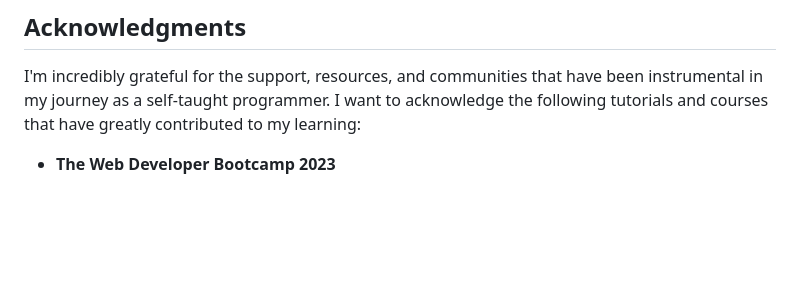
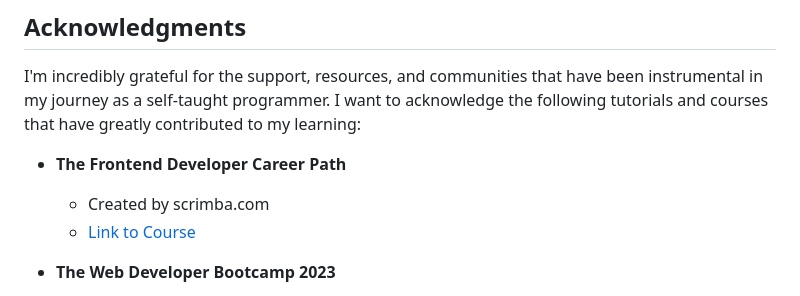
Before and after one commit to amilbhat/amilbhat, a Markdown page: readme.md, the part around the change. Rendered like a GitHub page; blank space fills up the shorter version.

Commit message:
Updated acknowledgement

```diff
--- a/readme.md
+++ b/readme.md
@@ -83,6 +83,10 @@ If you share a similar interest, have advice to offer, or just want to connect,
 
 I'm incredibly grateful for the support, resources, and communities that have been instrumental in my journey as a self-taught programmer. I want to acknowledge the following tutorials and courses that have greatly contributed to my learning:
 
+- **The Frontend Developer Career Path**
+  - Created by scrimba.com
+  - [Link to Course](https://scrimba.com/learn/frontend)
+
 - **The Web Developer Bootcamp 2023**
   - Created by Colt Steele
   - [Link to Course](https://www.udemy.com/course/the-web-developer-bootcamp/)
```
